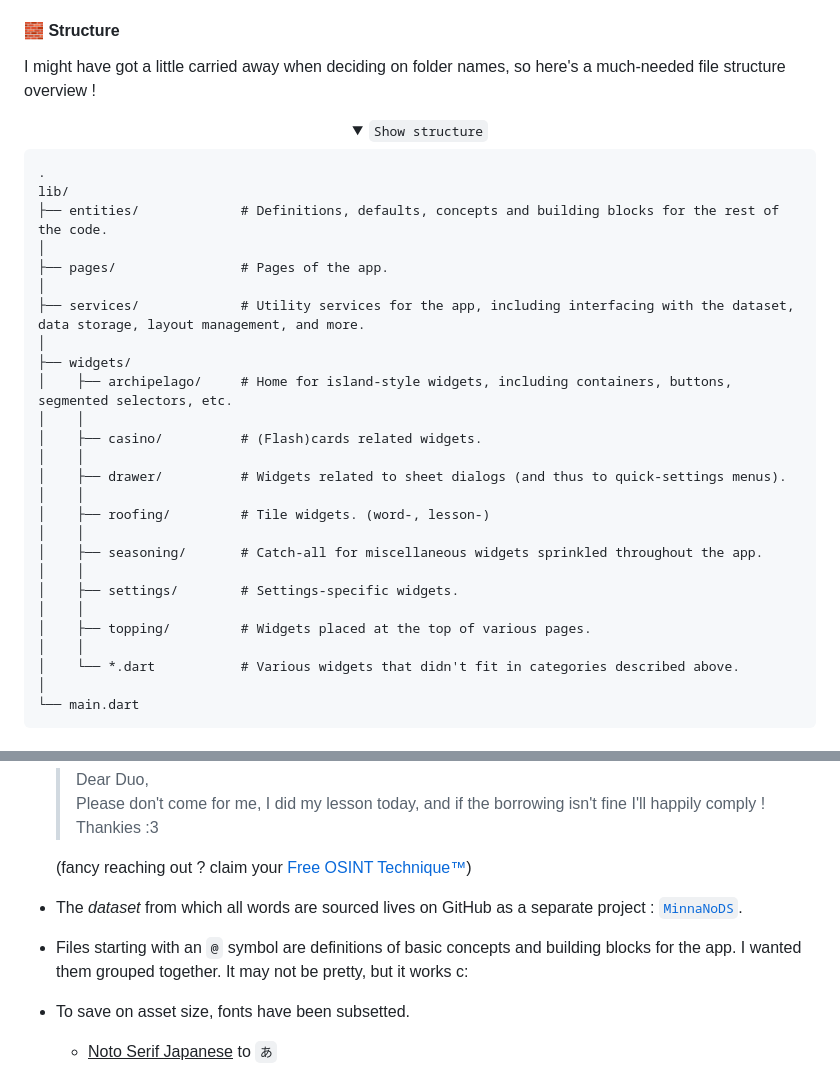
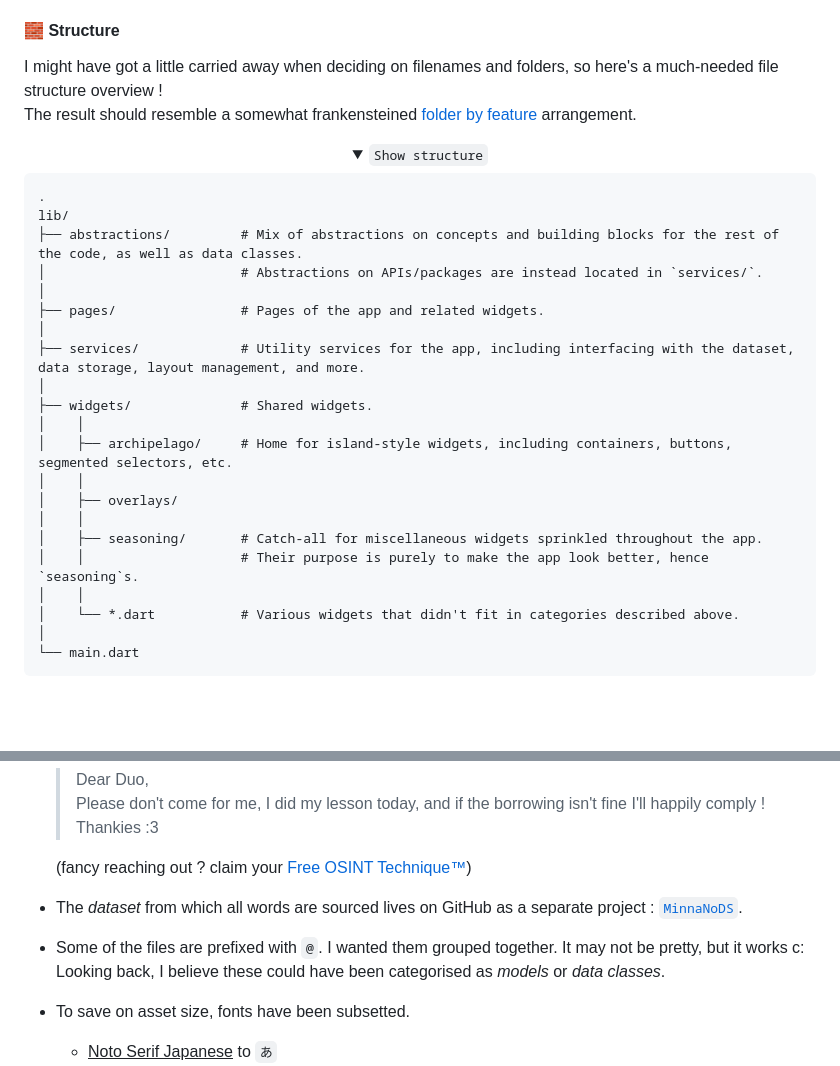
Before and after one commit to vitto4/hifumi, a Markdown page: README.md, 2 parts joined by grey strips. GitHub-like rendering; folded sections open; blank space fills up the shorter version.

Commit message:
refactor(fbf): update readme accordingly

````diff
--- a/README.md
+++ b/README.md
@@ -105,7 +105,8 @@ A couple of things I may get to someday
 
 #### 🧱 Structure
 
-I might have got a little carried away when deciding on folder names, so here's a much-needed file structure overview !
+I might have got a little carried away when deciding on filenames and folders, so here's a much-needed file structure overview ! <br>
+The result should resemble a somewhat frankensteined [folder by feature](https://www.hungrimind.com/articles/folder-structure-for-large-projects#folder-by-feature) arrangement.
 
 <div align="center">
 <details>
@@ -115,26 +116,21 @@ I might have got a little carried away when deciding on folder names, so here's
   ```
   .
   lib/
-  ├── entities/             # Definitions, defaults, concepts and building blocks for the rest of the code.
+  ├── abstractions/         # Mix of abstractions on concepts and building blocks for the rest of the code, as well as data classes.
+  │                         # Abstractions on APIs/packages are instead located in `services/`.
   │
-  ├── pages/                # Pages of the app.
+  ├── pages/                # Pages of the app and related widgets.
   │
   ├── services/             # Utility services for the app, including interfacing with the dataset, data storage, layout management, and more.
   │
-  ├── widgets/
+  ├── widgets/              # Shared widgets.
+  │    │
   │    ├── archipelago/     # Home for island-style widgets, including containers, buttons, segmented selectors, etc.
   │    │
-  │    ├── casino/          # (Flash)cards related widgets.
-  │    │
-  │    ├── drawer/          # Widgets related to sheet dialogs (and thus to quick-settings menus).
-  │    │
-  │    ├── roofing/         # Tile widgets. (word-, lesson-)
+  │    ├── overlays/
   │    │
   │    ├── seasoning/       # Catch-all for miscellaneous widgets sprinkled throughout the app.
-  │    │
-  │    ├── settings/        # Settings-specific widgets.
-  │    │
-  │    ├── topping/         # Widgets placed at the top of various pages.
+  │    │                    # Their purpose is purely to make the app look better, hence `seasoning`s.
   │    │
   │    └── *.dart           # Various widgets that didn't fit in categories described above.
   │
@@ -154,8 +150,9 @@ I might have got a little carried away when deciding on folder names, so here's
 
   (fancy reaching out ? claim your [Free OSINT Technique™](https://cheatsheet.haax.fr/open-source-intelligence-osint/platforms-hunting/github/#finding-user-e-mail))
 - The *dataset* from which all words are sourced lives on GitHub as a separate project : [`MinnaNoDS`](https://github.com/vitto4/MinnaNoDS).
-- Files starting with an `@` symbol are definitions of basic concepts and building blocks for the app.
-  I wanted them grouped together. It may not be pretty, but it works c:
+- Some of the files are prefixed with `@`.
+  I wanted them grouped together. It may not be pretty, but it works c: <br>
+  Looking back, I believe these could have been categorised as *models* or *data classes*.
 - To save on asset size, fonts have been subsetted.
   - <ins>Noto Serif Japanese</ins> to `あ`
   - <ins>New Tegomin</ins> to `あ字言葉準備中.`
````
